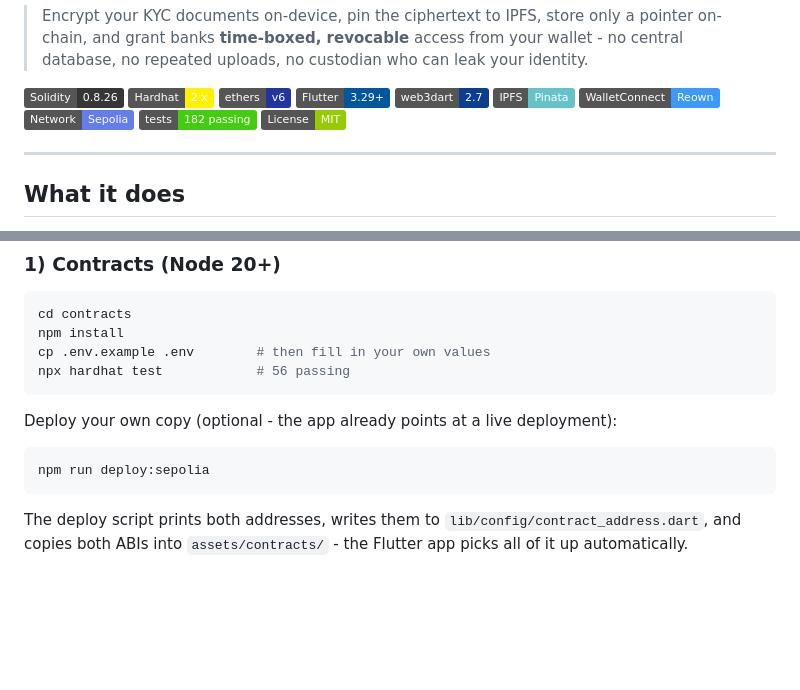
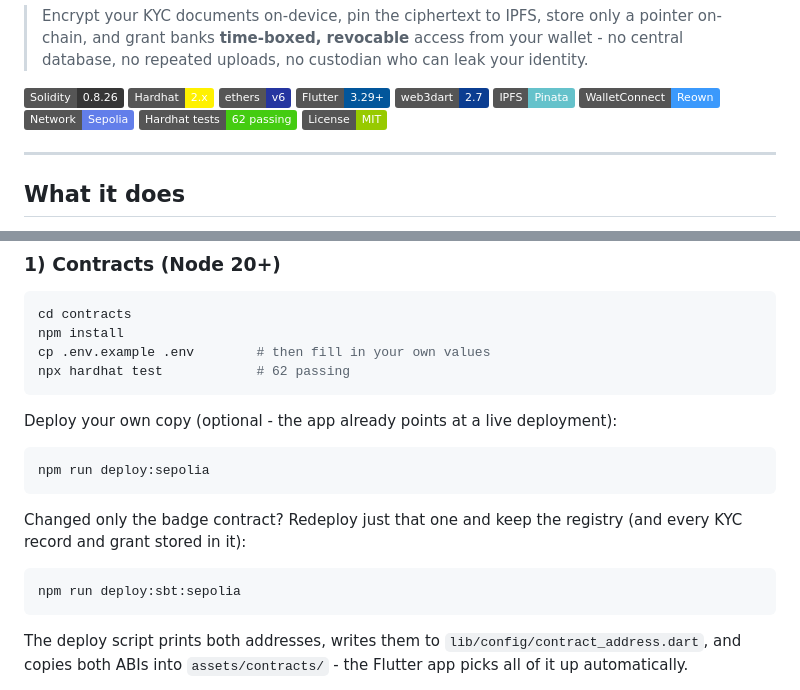
Before and after one commit to priyanshumaniar/dekyc, a Markdown page: README.md, 2 parts joined by grey strips. GitHub-like rendering; badges without logos; blank space fills up the shorter version.

````diff
--- a/README.md
+++ b/README.md
@@ -13,7 +13,7 @@
 ![IPFS](https://img.shields.io/badge/IPFS-Pinata-65C2CB?logo=ipfs&logoColor=white)
 ![WalletConnect](https://img.shields.io/badge/WalletConnect-Reown-3b99fc?logo=walletconnect&logoColor=white)
 ![Sepolia](https://img.shields.io/badge/Network-Sepolia-627EEA?logo=ethereum&logoColor=white)
-![Tests](https://img.shields.io/badge/tests-182%20passing-brightgreen)
+![Tests](https://img.shields.io/badge/Hardhat%20tests-62%20passing-brightgreen)
 ![License](https://img.shields.io/badge/License-MIT-green)
 
 ---
@@ -249,13 +264,20 @@ aspirational.
 cd contracts
 npm install
 cp .env.example .env        # then fill in your own values
-npx hardhat test            # 56 passing
+npx hardhat test            # 62 passing
 ```
 
 Deploy your own copy (optional - the app already points at a live deployment):
 
 ```bash
 npm run deploy:sepolia
+```
+
+Changed only the badge contract? Redeploy just that one and keep the registry
+(and every KYC record and grant stored in it):
+
+```bash
+npm run deploy:sbt:sepolia
 ```
 
 The deploy script prints both addresses, writes them to
````
Also changed, not shown: other parts of README.md (+42 -11 lines).
